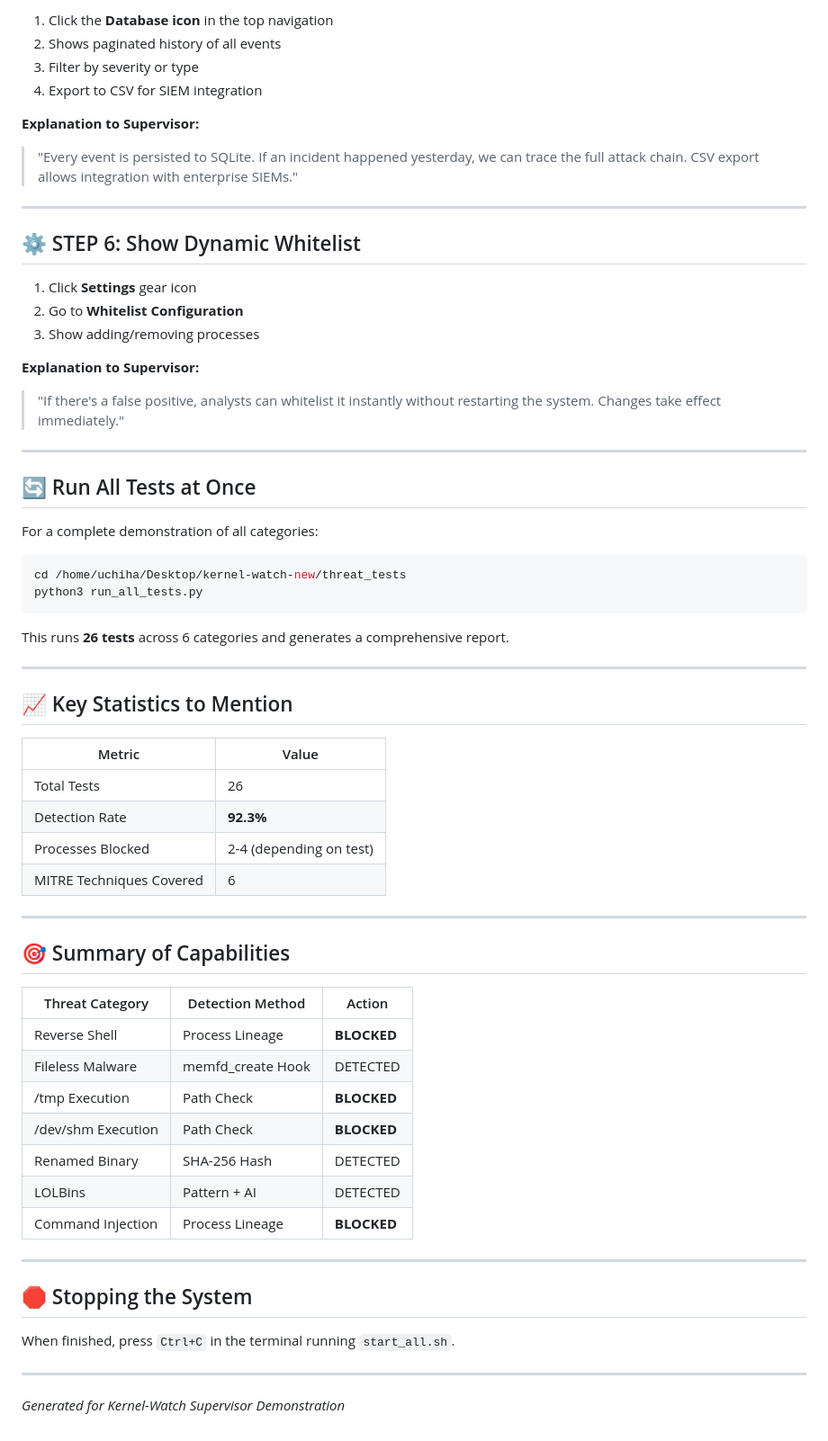
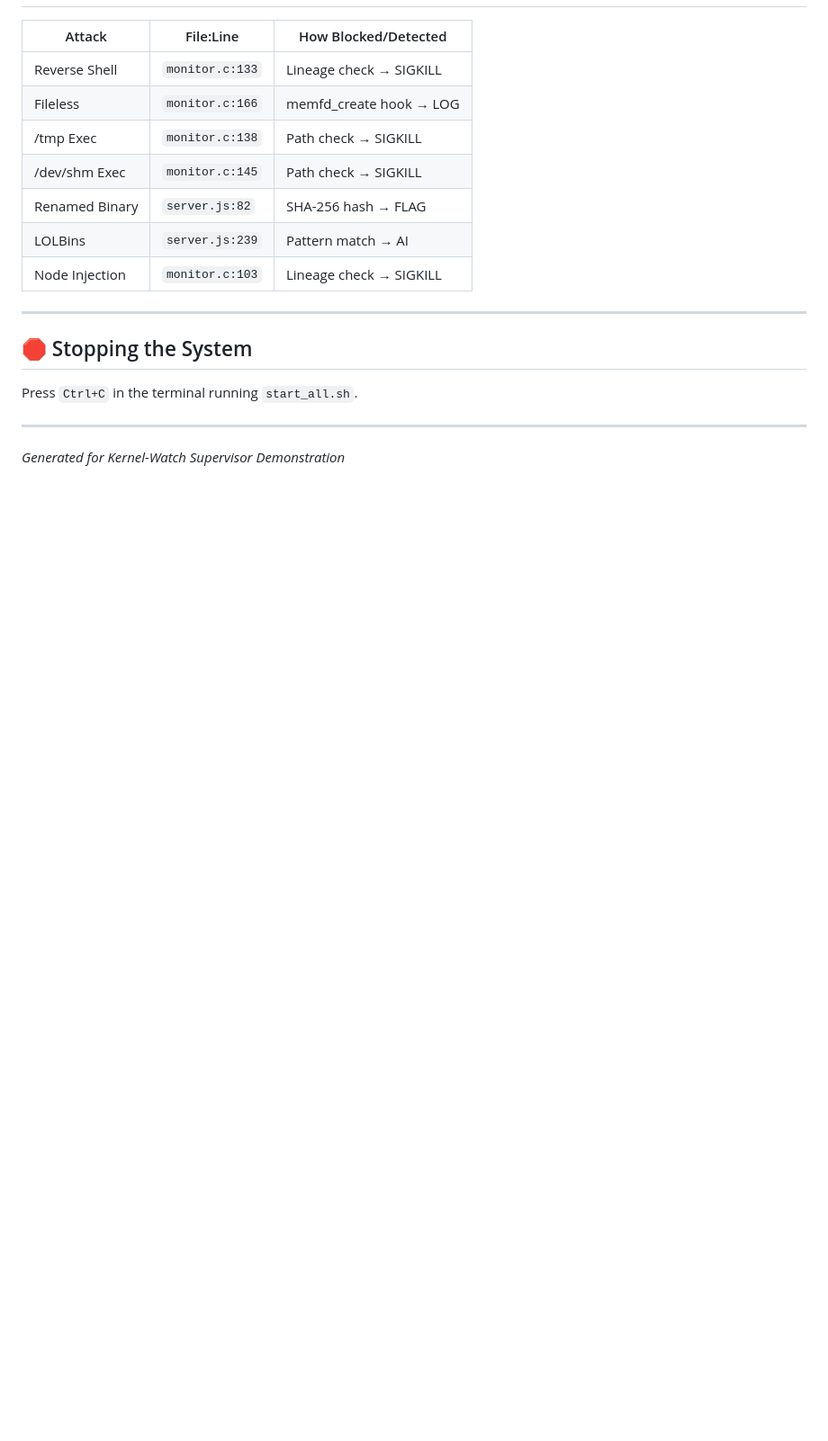
Before and after one commit to uchihashahin01/kernal-watch, a Markdown page: Raw Testing/guide.md, the part around one of its changes. Shown at 90% size. GitHub-like rendering; blank space fills up the shorter version.

````diff
--- a/Raw Testing/guide.md
+++ b/Raw Testing/guide.md
@@ -298,66 +142,19 @@ python3 7_nodejs_injection.py
 
-1. Click the **Database icon** in the top navigation
-2. Shows paginated history of all events
-3. Filter by severity or type
-4. Export to CSV for SIEM integration
-
-**Explanation to Supervisor:**
-> "Every event is persisted to SQLite. If an incident happened yesterday, we can trace the full attack chain. CSV export allows integration with enterprise SIEMs."
-
----
-
-## ⚙️ STEP 6: Show Dynamic Whitelist
-
-1. Click **Settings** gear icon
-2. Go to **Whitelist Configuration**
-3. Show adding/removing processes
-
-**Explanation to Supervisor:**
-> "If there's a false positive, analysts can whitelist it instantly without restarting the system. Changes take effect immediately."
-
----
-
-## 🔄 Run All Tests at Once
-
-For a complete demonstration of all categories:
-
-```bash
-cd /home/uchiha/Desktop/kernel-watch-new/threat_tests
-python3 run_all_tests.py
-```
-
-This runs **26 tests** across 6 categories and generates a comprehensive report.
-
----
-
-## 📈 Key Statistics to Mention
-
-| Metric | Value |
-|--------|-------|
-| Total Tests | 26 |
-| Detection Rate | **92.3%** |
-| Processes Blocked | 2-4 (depending on test) |
-| MITRE Techniques Covered | 6 |
-
----
-
-## 🎯 Summary of Capabilities
-
-| Threat Category | Detection Method | Action |
-|-----------------|------------------|--------|
-| Reverse Shell | Process Lineage | **BLOCKED** |
-| Fileless Malware | memfd_create Hook | DETECTED |
-| /tmp Execution | Path Check | **BLOCKED** |
-| /dev/shm Execution | Path Check | **BLOCKED** |
-| Renamed Binary | SHA-256 Hash | DETECTED |
-| LOLBins | Pattern + AI | DETECTED |
-| Command Injection | Process Lineage | **BLOCKED** |
+| Attack | File:Line | How Blocked/Detected |
+|--------|-----------|----------------------|
+| Reverse Shell | `monitor.c:133` | Lineage check → SIGKILL |
+| Fileless | `monitor.c:166` | memfd_create hook → LOG |
+| /tmp Exec | `monitor.c:138` | Path check → SIGKILL |
+| /dev/shm Exec | `monitor.c:145` | Path check → SIGKILL |
+| Renamed Binary | `server.js:82` | SHA-256 hash → FLAG |
+| LOLBins | `server.js:239` | Pattern match → AI |
+| Node Injection | `monitor.c:103` | Lineage check → SIGKILL |
 
 ---
 
 ## 🛑 Stopping the System
 
-When finished, press `Ctrl+C` in the terminal running `start_all.sh`.
+Press `Ctrl+C` in the terminal running `start_all.sh`.
 
 ---
 
````
Also changed, not shown: other parts of Raw Testing/guide.md (+41 -197 lines).
